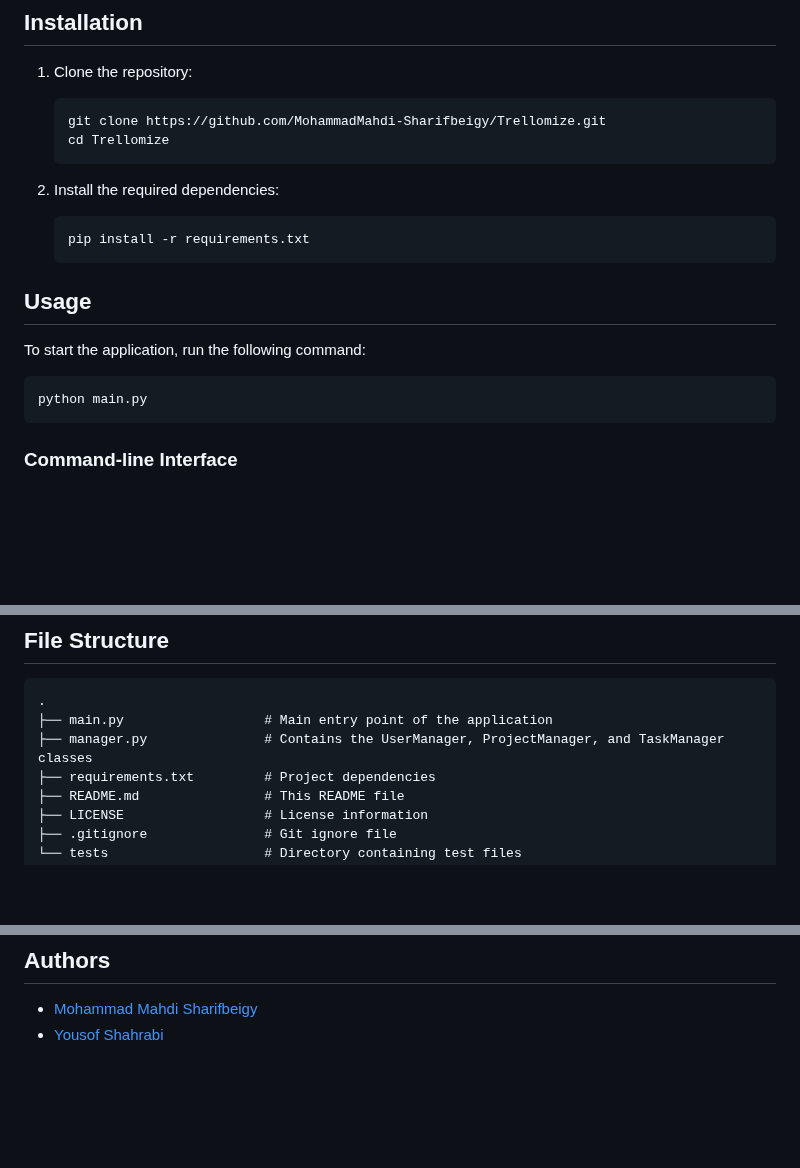
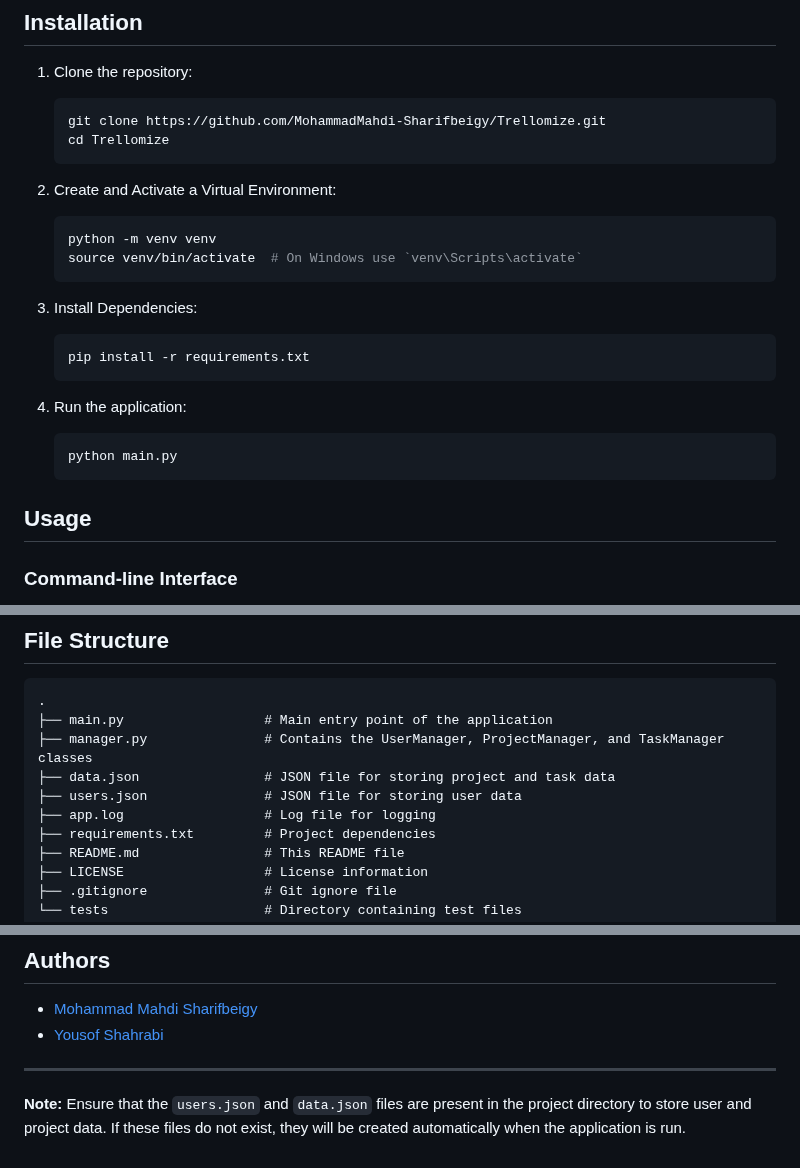
Before and after one commit to MohammadMahdi-Sharifbeigy/Trellomize, a Markdown page: README.md, 3 parts joined by grey strips. Rendered like a GitHub page; blank space fills up the shorter version.

````diff
--- a/README.md
+++ b/README.md
@@ -21,18 +21,21 @@ Trellomize is a command-line project management tool inspired by Trello. It allo
     cd Trellomize
     ```
 
-2. Install the required dependencies:
+2. Create and Activate a Virtual Environment:
+    ```bash
+    python -m venv venv
+    source venv/bin/activate  # On Windows use `venv\Scripts\activate`
+    ```
+3. Install Dependencies:
     ```bash
     pip install -r requirements.txt
     ```
+4. Run the application:
+    ```bash
+    python main.py
+    ```
 
 ## Usage
-
-To start the application, run the following command:
-```bash
-python main.py
-```
-
 ### Command-line Interface
 
 Once the application starts, you will be prompted with options to login, register, or exit. After logging in, you can navigate through the main menu to manage projects, tasks, and your profile.
@@ -86,6 +89,9 @@ Unit tests are included for `UserManager`, `ProjectManager`, and `TaskManager` c
 .
 ├── main.py                  # Main entry point of the application
 ├── manager.py               # Contains the UserManager, ProjectManager, and TaskManager classes
+├── data.json                # JSON file for storing project and task data
+├── users.json               # JSON file for storing user data
+├── app.log                  # Log file for logging
 ├── requirements.txt         # Project dependencies
 ├── README.md                # This README file
 ├── LICENSE                  # License information
@@ -117,3 +123,7 @@ Contributions are welcome! Please fork the repository and create a pull request
 
 - [Mohammad Mahdi Sharifbeigy](https://github.com/MohammadMahdi-Sharifbeigy)
 - [Yousof Shahrabi](https://github.com/yousofs)
+
+---
+
+**Note:** Ensure that the `users.json` and `data.json` files are present in the project directory to store user and project data. If these files do not exist, they will be created automatically when the application is run.
````
